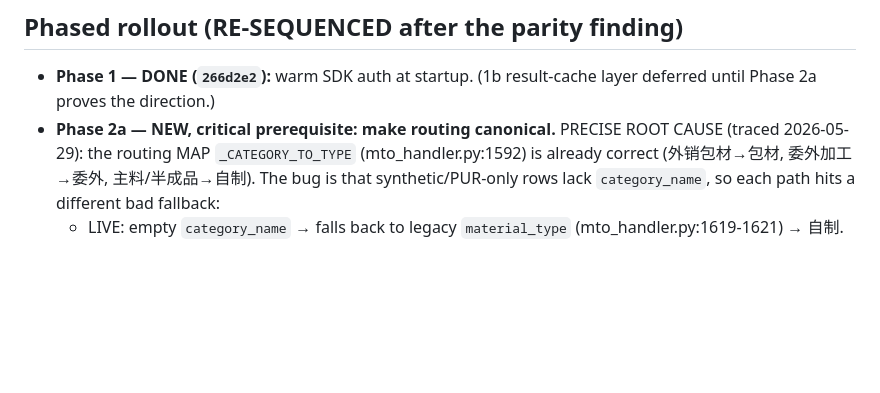
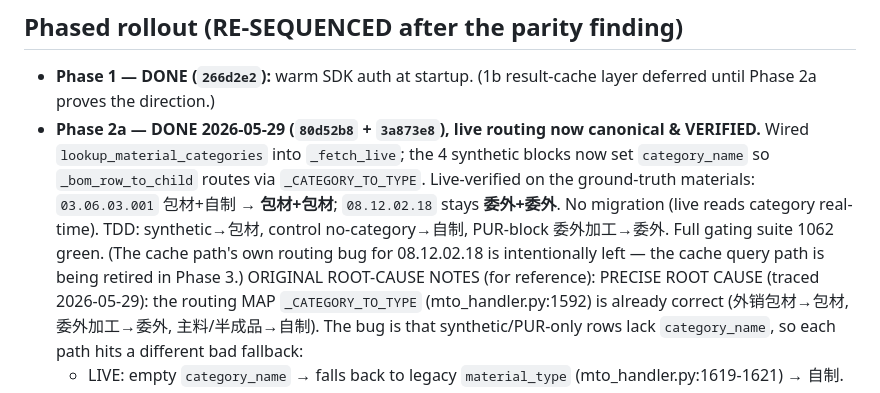
Before and after one commit to chan-kinghin/Quickpulsev2, a Markdown page: docs/PLAN_cache_architecture_decision_2026-05-29.md, the part around the change. Drawn GitHub-style; blank space fills up the shorter version.

Commit message:
docs(arch): mark Phase 2a done (live routing canonical, verified) — next is 2b/3

```diff
--- a/docs/PLAN_cache_architecture_decision_2026-05-29.md
+++ b/docs/PLAN_cache_architecture_decision_2026-05-29.md
@@ -66,7 +66,15 @@ extreme @12 = 274 MB (54%); never OOM-killed. Memory is NOT a blocker.
 
 ## Phased rollout (RE-SEQUENCED after the parity finding)
 - **Phase 1 — DONE (`266d2e2`):** warm SDK auth at startup. (1b result-cache layer deferred until Phase 2a proves the direction.)
-- **Phase 2a — NEW, critical prerequisite: make routing canonical.** PRECISE ROOT CAUSE (traced
+- **Phase 2a — DONE 2026-05-29 (`80d52b8` + `3a873e8`), live routing now canonical & VERIFIED.**
+  Wired `lookup_material_categories` into `_fetch_live`; the 4 synthetic blocks now set
+  `category_name` so `_bom_row_to_child` routes via `_CATEGORY_TO_TYPE`. Live-verified on the
+  ground-truth materials: `03.06.03.001` 包材+自制 → **包材+包材**; `08.12.02.18` stays **委外+委外**.
+  No migration (live reads category real-time). TDD: synthetic→包材, control no-category→自制,
+  PUR-block 委外加工→委外. Full gating suite 1062 green. (The cache path's own routing bug for
+  08.12.02.18 is intentionally left — the cache query path is being retired in Phase 3.)
+  ORIGINAL ROOT-CAUSE NOTES (for reference):
+  PRECISE ROOT CAUSE (traced
   2026-05-29): the routing MAP `_CATEGORY_TO_TYPE` (mto_handler.py:1592) is already correct
   (外销包材→包材, 委外加工→委外, 主料/半成品→自制). The bug is that synthetic/PUR-only rows lack
   `category_name`, so each path hits a different bad fallback:
```
